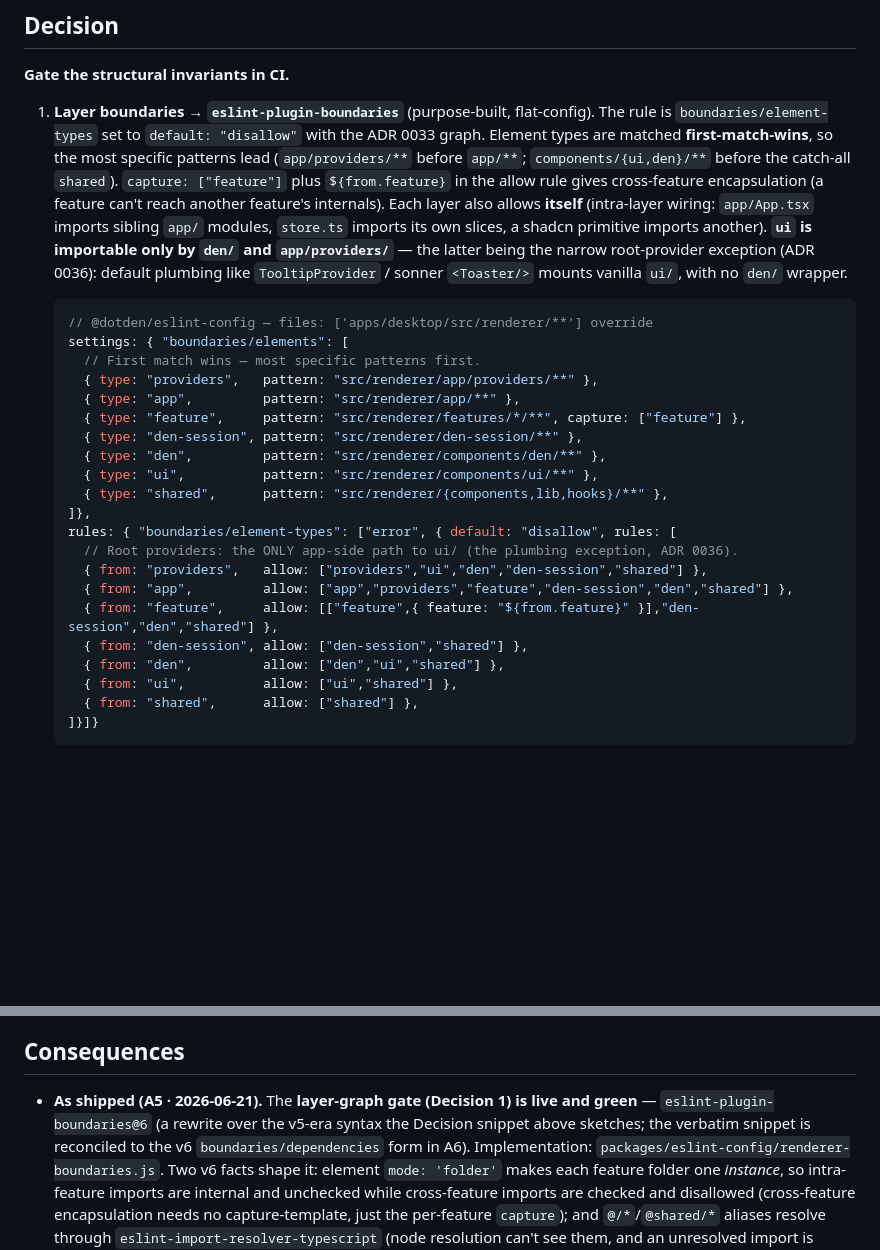
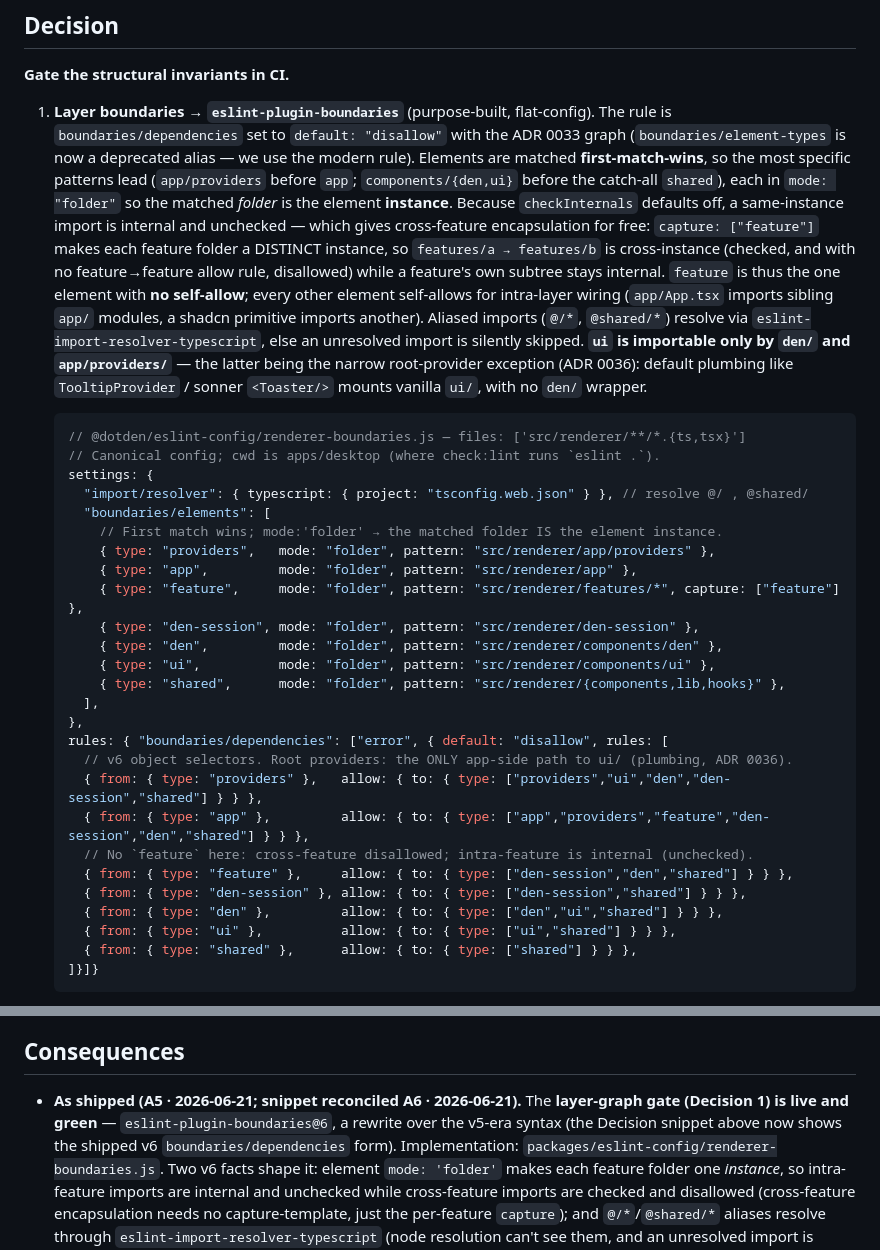
Before and after one commit to mathewcst/dotden, a Markdown page: docs/adr/0035-structural-invariants-are-gated.md, 2 parts joined by grey strips. Rendered like a GitHub page; blank space fills up the shorter version.

Commit message:
docs(adr): reconcile 0035 boundaries snippet to shipped v6 form (A6)
verify green: types/lint/test 0/0/0. only mechanical lag fixed (ADR behind
code: dead v5 element-types syntax -> shipped v6 boundaries/dependencies).
0036 design-surface reconciliation (den/ roster, destructive-solid, resizable)
deferred to journey/design track - design-system in active rework, ADR may
intentionally lead code.

````diff
--- a/docs/adr/0035-structural-invariants-are-gated.md
+++ b/docs/adr/0035-structural-invariants-are-gated.md
@@ -18,37 +18,48 @@ problem, let's use it."_
 **Gate the structural invariants in CI.**
 
 1. **Layer boundaries → `eslint-plugin-boundaries`** (purpose-built, flat-config). The rule is
-   `boundaries/element-types` set to `default: "disallow"` with the ADR 0033 graph. Element
-   types are matched **first-match-wins**, so the most specific patterns lead (`app/providers/**`
-   before `app/**`; `components/{ui,den}/**` before the catch-all `shared`). `capture: ["feature"]`
-   plus `${from.feature}` in the allow rule gives cross-feature encapsulation (a feature can't
-   reach another feature's internals). Each layer also allows **itself** (intra-layer wiring:
-   `app/App.tsx` imports sibling `app/` modules, `store.ts` imports its own slices, a shadcn
-   primitive imports another). **`ui` is importable only by `den/` and `app/providers/`** — the
+   `boundaries/dependencies` set to `default: "disallow"` with the ADR 0033 graph
+   (`boundaries/element-types` is now a deprecated alias — we use the modern rule). Elements are
+   matched **first-match-wins**, so the most specific patterns lead (`app/providers` before `app`;
+   `components/{den,ui}` before the catch-all `shared`), each in `mode: "folder"` so the matched
+   _folder_ is the element **instance**. Because `checkInternals` defaults off, a same-instance
+   import is internal and unchecked — which gives cross-feature encapsulation for free:
+   `capture: ["feature"]` makes each feature folder a DISTINCT instance, so `features/a →
+features/b` is cross-instance (checked, and with no feature→feature allow rule, disallowed)
+   while a feature's own subtree stays internal. `feature` is thus the one element with **no
+   self-allow**; every other element self-allows for intra-layer wiring (`app/App.tsx` imports
+   sibling `app/` modules, a shadcn primitive imports another). Aliased imports (`@/*`,
+   `@shared/*`) resolve via `eslint-import-resolver-typescript`, else an unresolved import is
+   silently skipped. **`ui` is importable only by `den/` and `app/providers/`** — the
    latter being the narrow root-provider exception (ADR 0036): default plumbing like
    `TooltipProvider` / sonner `<Toaster/>` mounts vanilla `ui/`, with no `den/` wrapper.
 
    ```js
-   // @dotden/eslint-config — files: ['apps/desktop/src/renderer/**'] override
-   settings: { "boundaries/elements": [
-     // First match wins — most specific patterns first.
-     { type: "providers",   pattern: "src/renderer/app/providers/**" },
-     { type: "app",         pattern: "src/renderer/app/**" },
-     { type: "feature",     pattern: "src/renderer/features/*/**", capture: ["feature"] },
-     { type: "den-session", pattern: "src/renderer/den-session/**" },
-     { type: "den",         pattern: "src/renderer/components/den/**" },
-     { type: "ui",          pattern: "src/renderer/components/ui/**" },
-     { type: "shared",      pattern: "src/renderer/{components,lib,hooks}/**" },
-   ]},
-   rules: { "boundaries/element-types": ["error", { default: "disallow", rules: [
-     // Root providers: the ONLY app-side path to ui/ (the plumbing exception, ADR 0036).
-     { from: "providers",   allow: ["providers","ui","den","den-session","shared"] },
-     { from: "app",         allow: ["app","providers","feature","den-session","den","shared"] },
-     { from: "feature",     allow: [["feature",{ feature: "${from.feature}" }],"den-session","den","shared"] },
-     { from: "den-session", allow: ["den-session","shared"] },
-     { from: "den",         allow: ["den","ui","shared"] },
-     { from: "ui",          allow: ["ui","shared"] },
-     { from: "shared",      allow: ["shared"] },
+   // @dotden/eslint-config/renderer-boundaries.js — files: ['src/renderer/**/*.{ts,tsx}']
+   // Canonical config; cwd is apps/desktop (where check:lint runs `eslint .`).
+   settings: {
+     "import/resolver": { typescript: { project: "tsconfig.web.json" } }, // resolve @/ , @shared/
+     "boundaries/elements": [
+       // First match wins; mode:'folder' → the matched folder IS the element instance.
+       { type: "providers",   mode: "folder", pattern: "src/renderer/app/providers" },
+       { type: "app",         mode: "folder", pattern: "src/renderer/app" },
+       { type: "feature",     mode: "folder", pattern: "src/renderer/features/*", capture: ["feature"] },
+       { type: "den-session", mode: "folder", pattern: "src/renderer/den-session" },
+       { type: "den",         mode: "folder", pattern: "src/renderer/components/den" },
+       { type: "ui",          mode: "folder", pattern: "src/renderer/components/ui" },
+       { type: "shared",      mode: "folder", pattern: "src/renderer/{components,lib,hooks}" },
+     ],
+   },
+   rules: { "boundaries/dependencies": ["error", { default: "disallow", rules: [
+     // v6 object selectors. Root providers: the ONLY app-side path to ui/ (plumbing, ADR 0036).
+     { from: { type: "providers" },   allow: { to: { type: ["providers","ui","den","den-session","shared"] } } },
+     { from: { type: "app" },         allow: { to: { type: ["app","providers","feature","den-session","den","shared"] } } },
+     // No `feature` here: cross-feature disallowed; intra-feature is internal (unchecked).
+     { from: { type: "feature" },     allow: { to: { type: ["den-session","den","shared"] } } },
+     { from: { type: "den-session" }, allow: { to: { type: ["den-session","shared"] } } },
+     { from: { type: "den" },         allow: { to: { type: ["den","ui","shared"] } } },
+     { from: { type: "ui" },          allow: { to: { type: ["ui","shared"] } } },
+     { from: { type: "shared" },      allow: { to: { type: ["shared"] } } },
    ]}]}
    ```
 
@@ -74,9 +85,9 @@ split is **structure-vs-style**, not gate-vs-guide globally.
 
 ## Consequences
 
-- **As shipped (A5 · 2026-06-21).** The **layer-graph gate (Decision 1) is live and green** —
-  `eslint-plugin-boundaries@6` (a rewrite over the v5-era syntax the Decision snippet above
-  sketches; the verbatim snippet is reconciled to the v6 `boundaries/dependencies` form in A6).
+- **As shipped (A5 · 2026-06-21; snippet reconciled A6 · 2026-06-21).** The **layer-graph gate
+  (Decision 1) is live and green** — `eslint-plugin-boundaries@6`, a rewrite over the v5-era
+  syntax (the Decision snippet above now shows the shipped v6 `boundaries/dependencies` form).
   Implementation: `packages/eslint-config/renderer-boundaries.js`. Two v6 facts shape it: element
   `mode: 'folder'` makes each feature folder one _instance_, so intra-feature imports are internal
   and unchecked while cross-feature imports are checked and disallowed (cross-feature encapsulation
````
